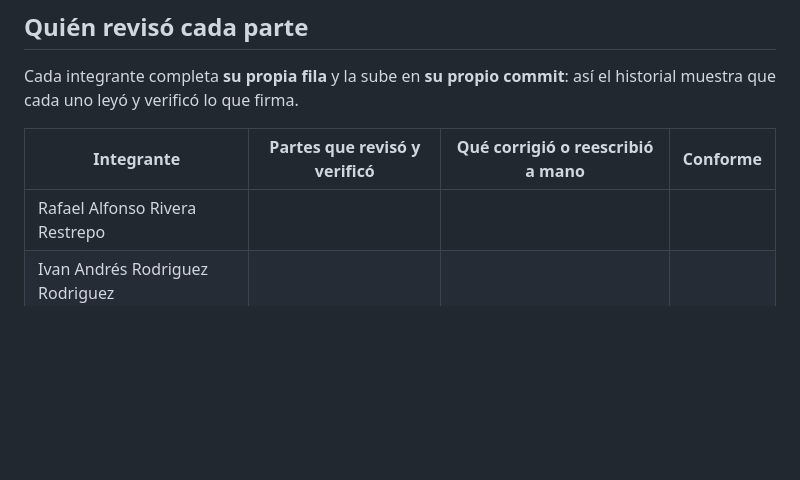
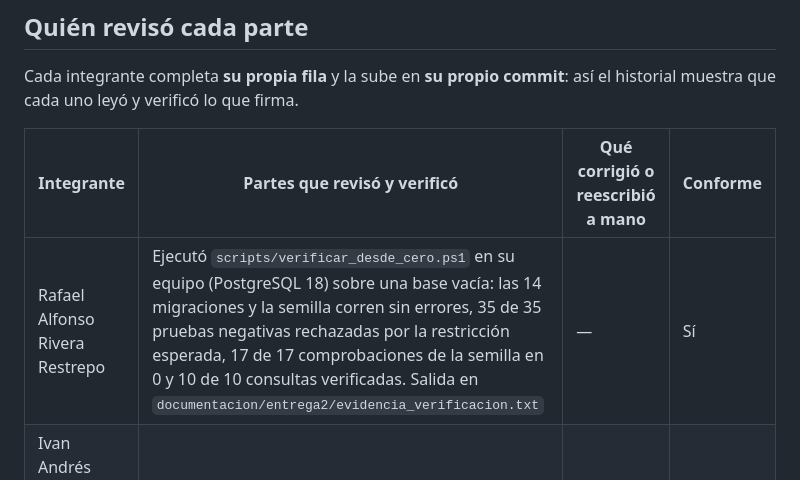
Before and after one commit to luismendoza009/REDA-Red-de-Evaluacion-y-Detecci-n-de-Riesgos-Urbanos, a Markdown page: base-de-datos/documentacion/declaracion_uso_ia.md, the part around the change. Drawn GitHub-style; blank space fills up the shorter version.

Commit message:
docs: completa la fila de Rafael en la declaración de uso de IA

```diff
--- a/base-de-datos/documentacion/declaracion_uso_ia.md
+++ b/base-de-datos/documentacion/declaracion_uso_ia.md
@@ -46,7 +46,7 @@ que cada uno leyó y verificó lo que firma.
 
 | Integrante | Partes que revisó y verificó | Qué corrigió o reescribió a mano | Conforme |
 |---|---|---|---|
-| Rafael Alfonso Rivera Restrepo | | | |
+| Rafael Alfonso Rivera Restrepo | Ejecutó `scripts/verificar_desde_cero.ps1` en su equipo (PostgreSQL 18) sobre una base vacía: las 14 migraciones y la semilla corren sin errores, 35 de 35 pruebas negativas rechazadas por la restricción esperada, 17 de 17 comprobaciones de la semilla en 0 y 10 de 10 consultas verificadas. Salida en `documentacion/entrega2/evidencia_verificacion.txt` | — | Sí |
 | Ivan Andrés Rodriguez Rodriguez | | | |
 | Luis Eliecer Mendoza Perpiñán | | | |
 | Carlos Eduardo Camelo Montaño | | | |
```
